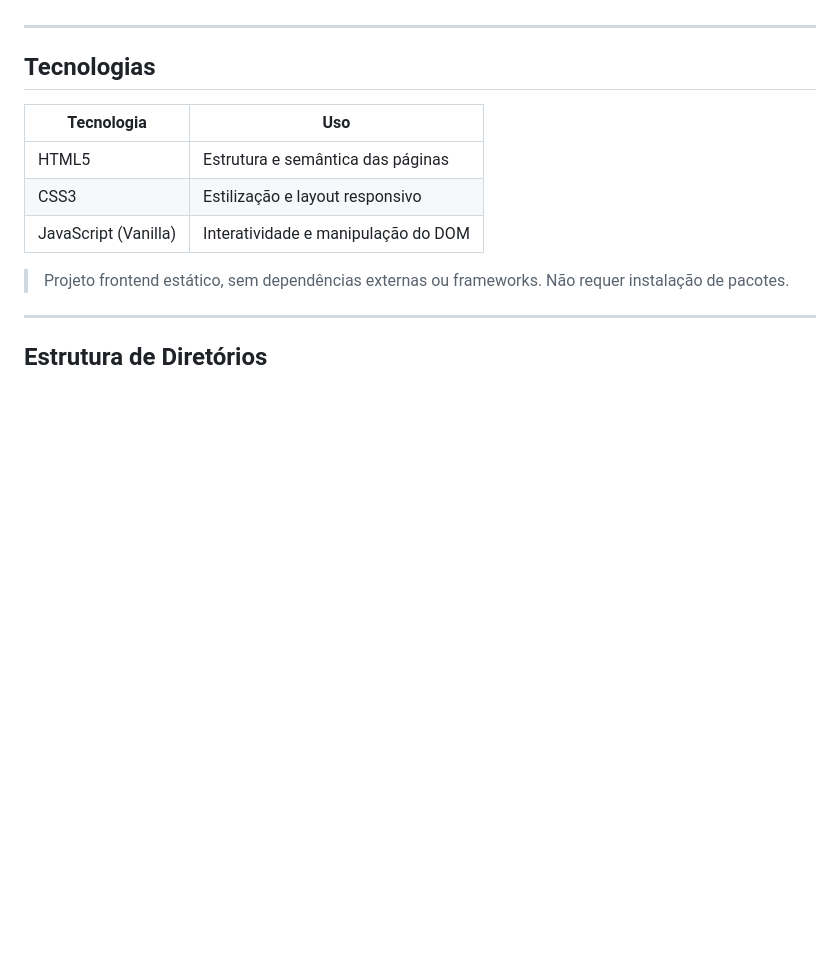
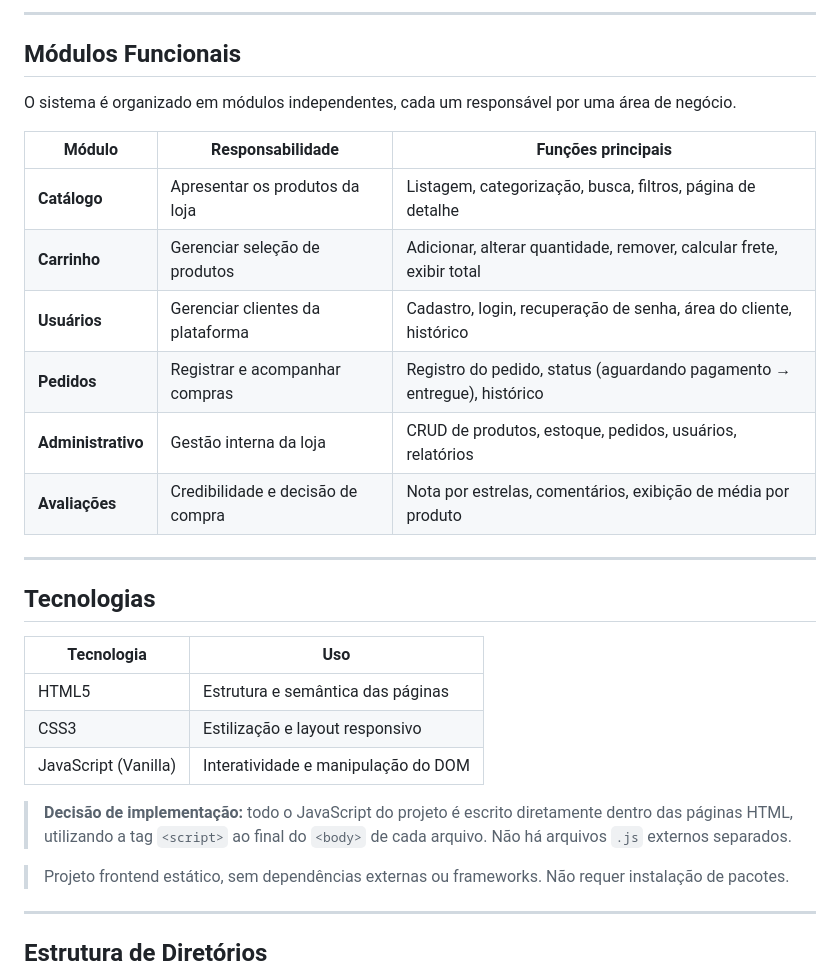
Before and after one commit to taigoti/PowerPixel, a Markdown page: README.md, the part around one of its changes. GitHub-like rendering; blank space fills up the shorter version.

```diff
--- a/README.md
+++ b/README.md
@@ -29,3 +62,17 @@ A **PowerPixel** é uma loja virtual focada no público gamer e entusiasta de te
+---
+
+## Módulos Funcionais
+
+O sistema é organizado em módulos independentes, cada um responsável por uma área de negócio.
+
+| Módulo | Responsabilidade | Funções principais |
+|---|---|---|
+| **Catálogo** | Apresentar os produtos da loja | Listagem, categorização, busca, filtros, página de detalhe |
+| **Carrinho** | Gerenciar seleção de produtos | Adicionar, alterar quantidade, remover, calcular frete, exibir total |
+| **Usuários** | Gerenciar clientes da plataforma | Cadastro, login, recuperação de senha, área do cliente, histórico |
+| **Pedidos** | Registrar e acompanhar compras | Registro do pedido, status (aguardando pagamento → entregue), histórico |
+| **Administrativo** | Gestão interna da loja | CRUD de produtos, estoque, pedidos, usuários, relatórios |
+| **Avaliações** | Credibilidade e decisão de compra | Nota por estrelas, comentários, exibição de média por produto |
 
 ---
 
@@ -36,6 +83,8 @@ A **PowerPixel** é uma loja virtual focada no público gamer e entusiasta de te
 | HTML5 | Estrutura e semântica das páginas |
 | CSS3 | Estilização e layout responsivo |
 | JavaScript (Vanilla) | Interatividade e manipulação do DOM |
+
+> **Decisão de implementação:** todo o JavaScript do projeto é escrito diretamente dentro das páginas HTML, utilizando a tag `<script>` ao final do `<body>` de cada arquivo. Não há arquivos `.js` externos separados.
 
 > Projeto frontend estático, sem dependências externas ou frameworks. Não requer instalação de pacotes.
 
```
Also changed, not shown: other parts of README.md (+38 -5 lines).
